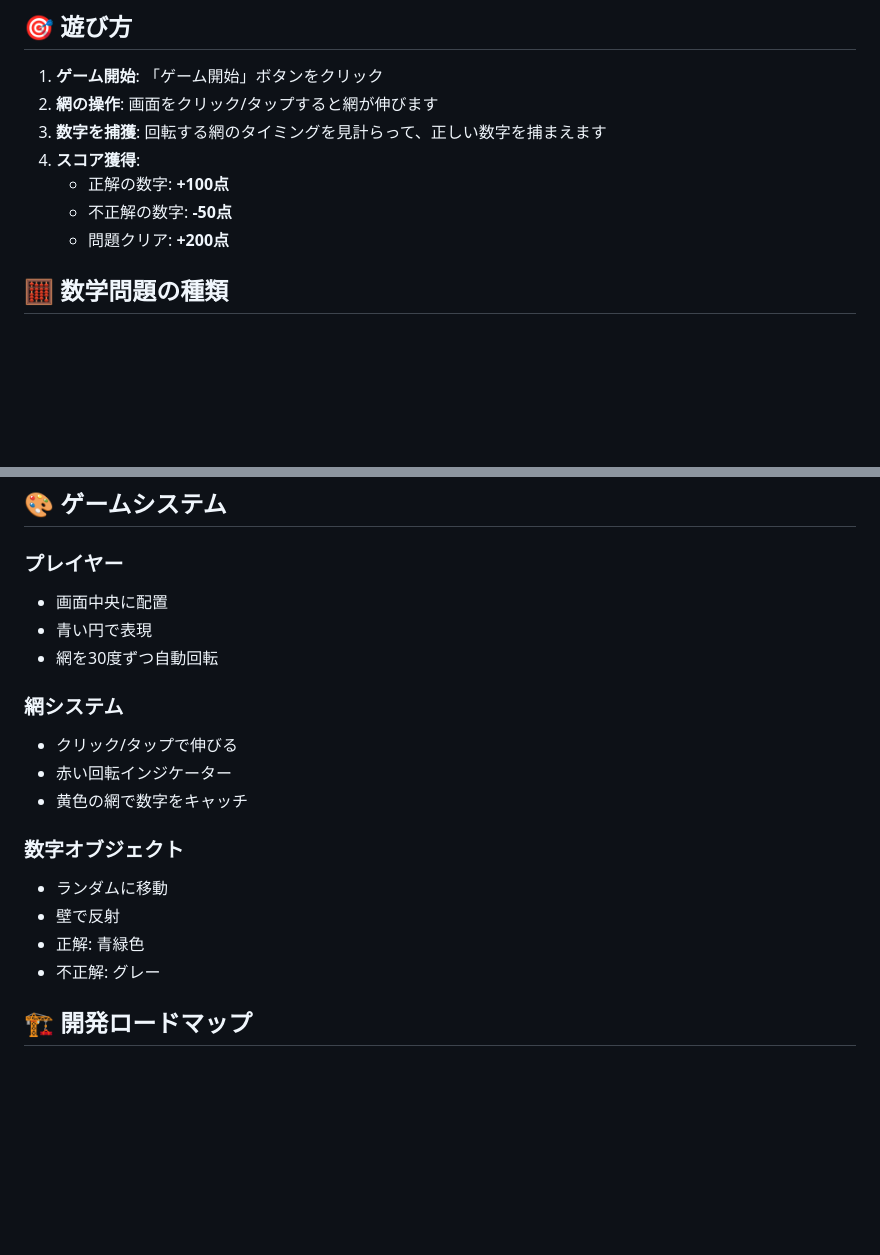
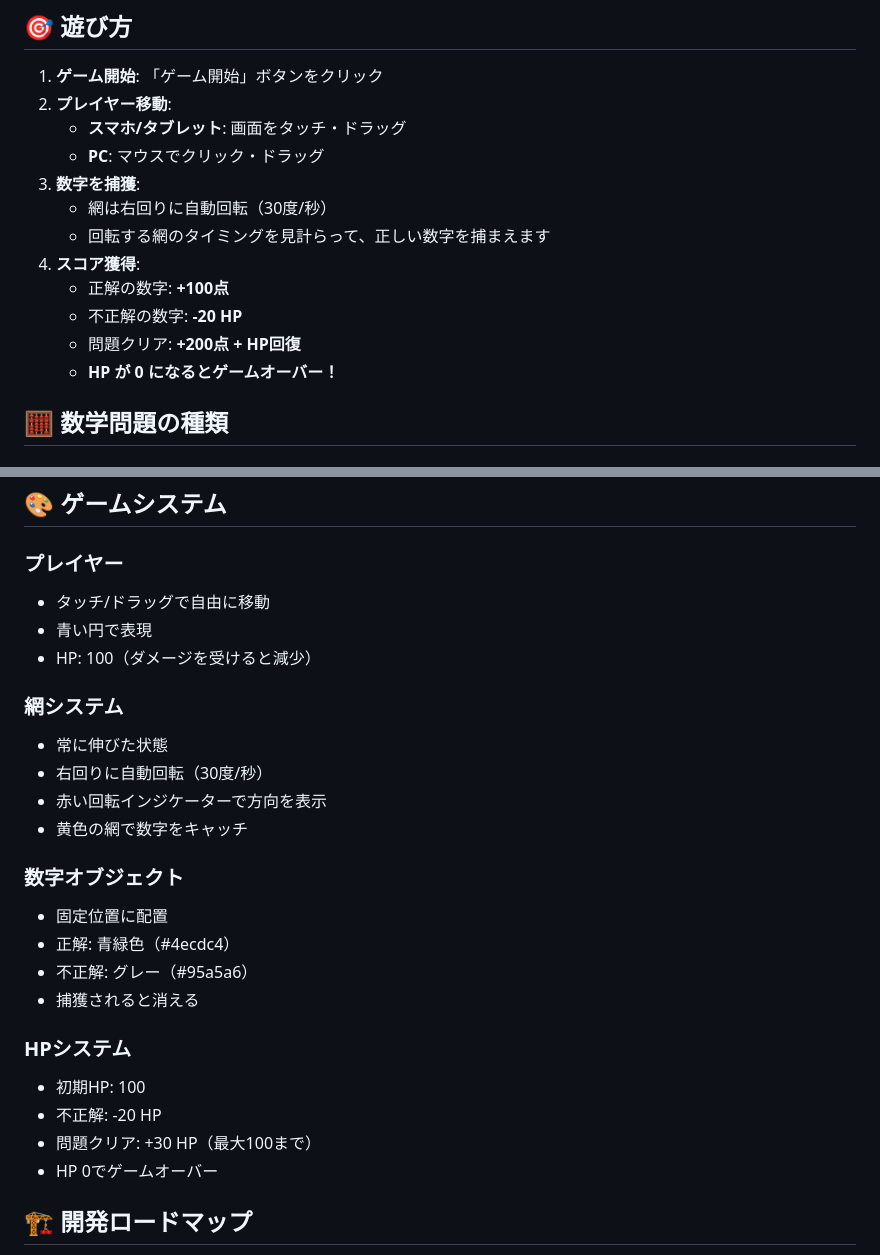
Before and after one commit to seyaytua/MathCatcherX, a Markdown page: math-catch-game/README.md, 2 parts joined by grey strips. Drawn GitHub-style; blank space fills up the shorter version.

Commit message:
docs: Update README with new gameplay mechanics

```diff
--- a/math-catch-game/README.md
+++ b/math-catch-game/README.md
@@ -17,12 +17,17 @@ Rust + WebAssembly で実装された、数学を楽しく学べるアクショ
 ## 🎯 遊び方
 
 1. **ゲーム開始**: 「ゲーム開始」ボタンをクリック
-2. **網の操作**: 画面をクリック/タップすると網が伸びます
-3. **数字を捕獲**: 回転する網のタイミングを見計らって、正しい数字を捕まえます
+2. **プレイヤー移動**:
+   - **スマホ/タブレット**: 画面をタッチ・ドラッグ
+   - **PC**: マウスでクリック・ドラッグ
+3. **数字を捕獲**:
+   - 網は右回りに自動回転（30度/秒）
+   - 回転する網のタイミングを見計らって、正しい数字を捕まえます
 4. **スコア獲得**:
    - 正解の数字: **+100点**
-   - 不正解の数字: **-50点**
-   - 問題クリア: **+200点**
+   - 不正解の数字: **-20 HP**
+   - 問題クリア: **+200点 + HP回復**
+   - **HP が 0 になるとゲームオーバー！**
 
 ## 🧮 数学問題の種類
 
@@ -91,20 +96,27 @@ math-catch-game/
 ## 🎨 ゲームシステム
 
 ### プレイヤー
-- 画面中央に配置
+- タッチ/ドラッグで自由に移動
 - 青い円で表現
-- 網を30度ずつ自動回転
+- HP: 100（ダメージを受けると減少）
 
 ### 網システム
-- クリック/タップで伸びる
-- 赤い回転インジケーター
+- 常に伸びた状態
+- 右回りに自動回転（30度/秒）
+- 赤い回転インジケーターで方向を表示
 - 黄色の網で数字をキャッチ
 
 ### 数字オブジェクト
-- ランダムに移動
-- 壁で反射
-- 正解: 青緑色
-- 不正解: グレー
+- 固定位置に配置
+- 正解: 青緑色（#4ecdc4）
+- 不正解: グレー（#95a5a6）
+- 捕獲されると消える
+
+### HPシステム
+- 初期HP: 100
+- 不正解: -20 HP
+- 問題クリア: +30 HP（最大100まで）
+- HP 0でゲームオーバー
 
 ## 🏗️ 開発ロードマップ
 
```
